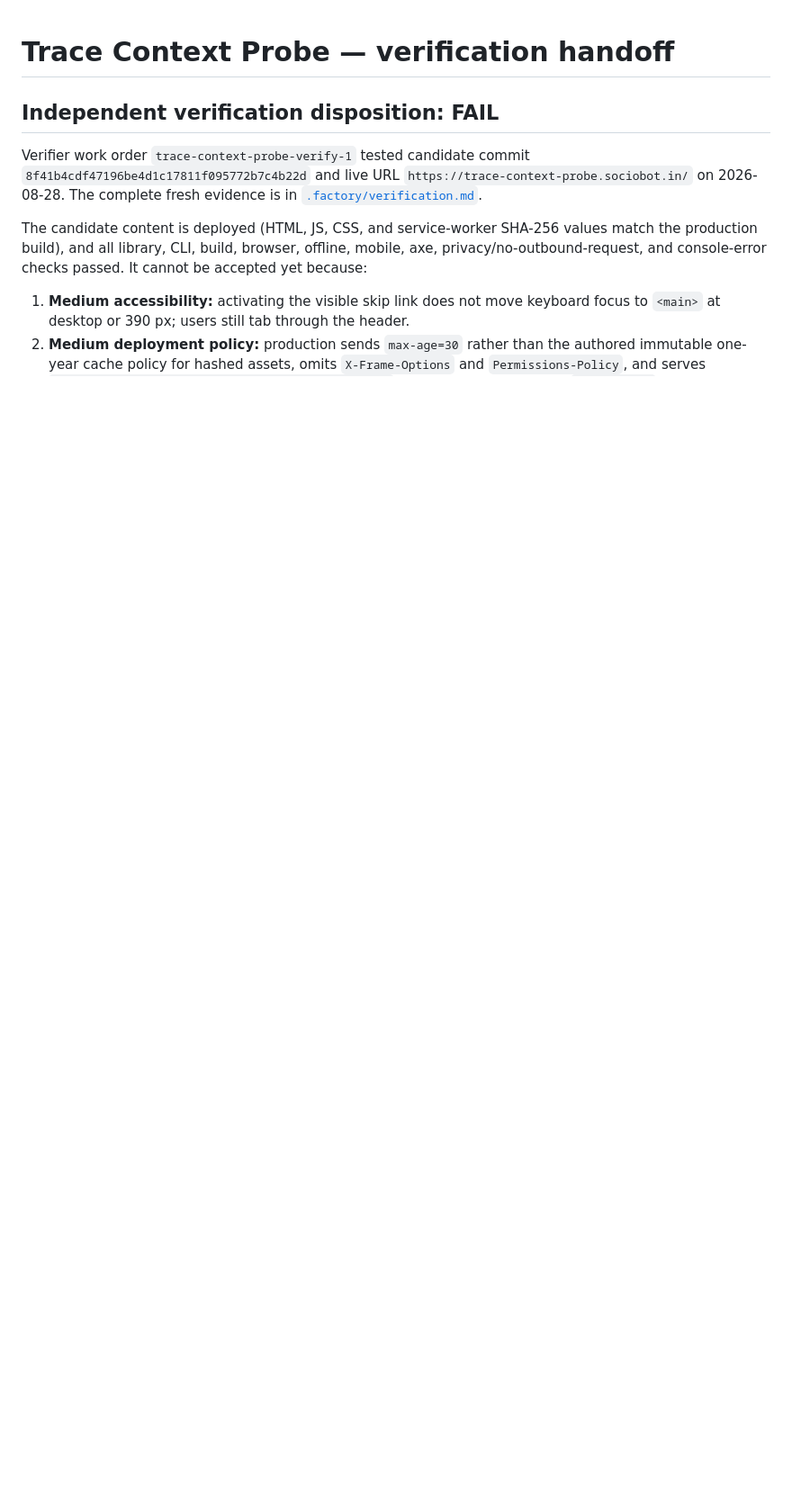
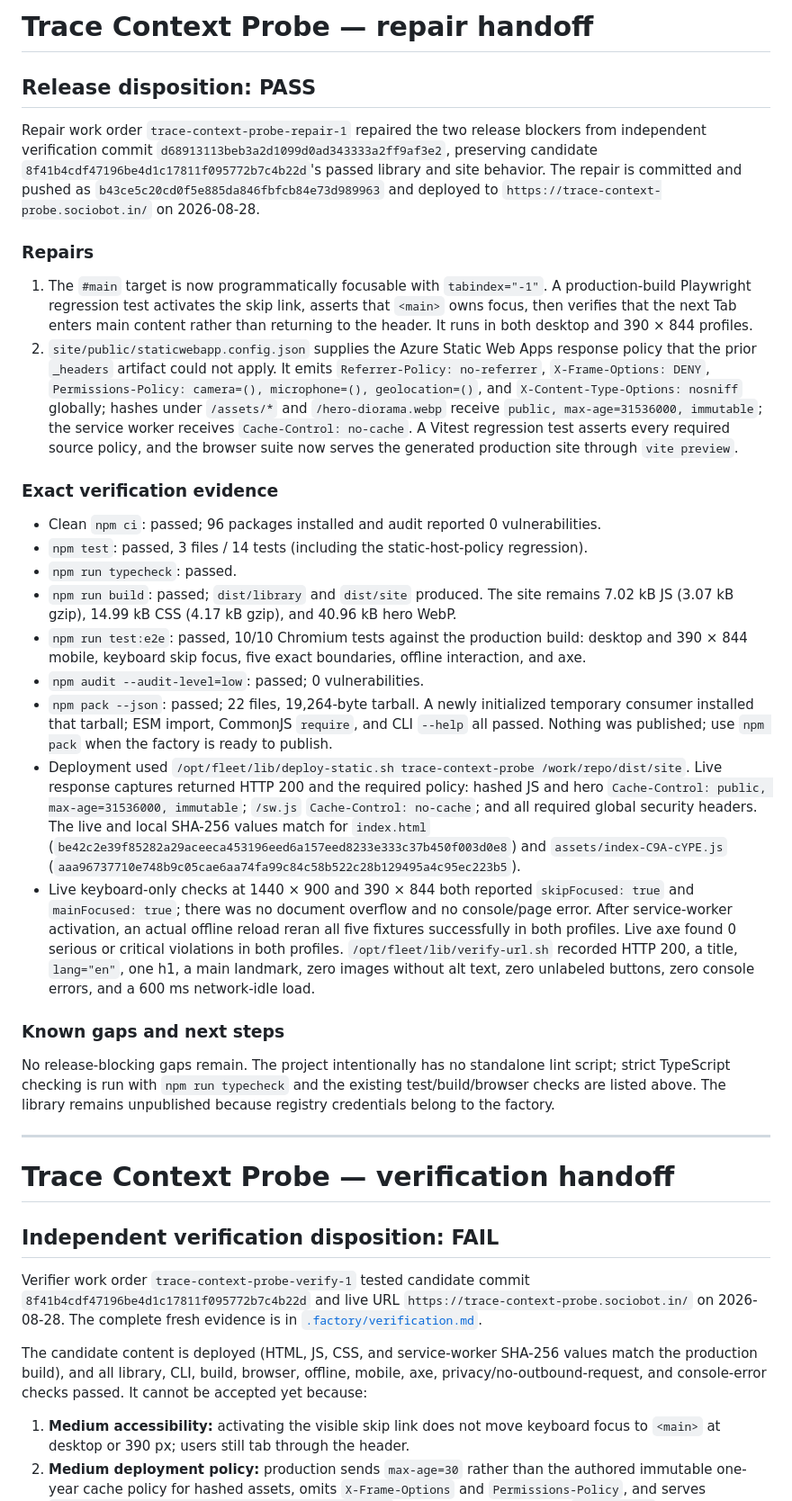
Before and after one commit to B-Divyesh/sf-trace-context-probe, a Markdown page: .factory/handoff.md, the part around the change. Shown at 90% size. GitHub-like rendering; blank space fills up the shorter version.

Commit message:
docs: record verified repair handoff

```diff
--- a/.factory/handoff.md
+++ b/.factory/handoff.md
@@ -1,3 +1,76 @@
+# Trace Context Probe — repair handoff
+
+## Release disposition: **PASS**
+
+Repair work order `trace-context-probe-repair-1` repaired the two release
+blockers from independent verification commit
+`d68913113beb3a2d1099d0ad343333a2ff9af3e2`, preserving candidate
+`8f41b4cdf47196be4d1c17811f095772b7c4b22d`'s passed library and site
+behavior. The repair is committed and pushed as
+`b43ce5c20cd0f5e885da846fbfcb84e73d989963` and deployed to
+`https://trace-context-probe.sociobot.in/` on 2026-08-28.
+
+### Repairs
+
+1. The `#main` target is now programmatically focusable with `tabindex="-1"`.
+   A production-build Playwright regression test activates the skip link,
+   asserts that `<main>` owns focus, then verifies that the next Tab enters
+   main content rather than returning to the header. It runs in both desktop
+   and 390 × 844 profiles.
+2. `site/public/staticwebapp.config.json` supplies the Azure Static Web Apps
+   response policy that the prior `_headers` artifact could not apply. It
+   emits `Referrer-Policy: no-referrer`, `X-Frame-Options: DENY`,
+   `Permissions-Policy: camera=(), microphone=(), geolocation=()`, and
+   `X-Content-Type-Options: nosniff` globally; hashes under `/assets/*` and
+   `/hero-diorama.webp` receive `public, max-age=31536000, immutable`; the
+   service worker receives `Cache-Control: no-cache`. A Vitest regression test
+   asserts every required source policy, and the browser suite now serves the
+   generated production site through `vite preview`.
+
+### Exact verification evidence
+
+- Clean `npm ci`: passed; 96 packages installed and audit reported 0
+  vulnerabilities.
+- `npm test`: passed, 3 files / 14 tests (including the static-host-policy
+  regression).
+- `npm run typecheck`: passed.
+- `npm run build`: passed; `dist/library` and `dist/site` produced. The site
+  remains 7.02 kB JS (3.07 kB gzip), 14.99 kB CSS (4.17 kB gzip), and 40.96 kB
+  hero WebP.
+- `npm run test:e2e`: passed, 10/10 Chromium tests against the production
+  build: desktop and 390 × 844 mobile, keyboard skip focus, five exact
+  boundaries, offline interaction, and axe.
+- `npm audit --audit-level=low`: passed; 0 vulnerabilities.
+- `npm pack --json`: passed; 22 files, 19,264-byte tarball. A newly initialized
+  temporary consumer installed that tarball; ESM import, CommonJS `require`,
+  and CLI `--help` all passed. Nothing was published; use `npm pack` when the
+  factory is ready to publish.
+- Deployment used `/opt/fleet/lib/deploy-static.sh trace-context-probe
+  /work/repo/dist/site`. Live response captures returned HTTP 200 and the
+  required policy: hashed JS and hero `Cache-Control: public,
+  max-age=31536000, immutable`; `/sw.js` `Cache-Control: no-cache`; and all
+  required global security headers. The live and local SHA-256 values match
+  for `index.html` (`be42c2e39f85282a29aceeca453196eed6a157eed8233e333c37b450f003d0e8`)
+  and `assets/index-C9A-cYPE.js`
+  (`aaa96737710e748b9c05cae6aa74fa99c84c58b522c28b129495a4c95ec223b5`).
+- Live keyboard-only checks at 1440 × 900 and 390 × 844 both reported
+  `skipFocused: true` and `mainFocused: true`; there was no document overflow
+  and no console/page error. After service-worker activation, an actual offline
+  reload reran all five fixtures successfully in both profiles. Live axe found
+  0 serious or critical violations in both profiles. `/opt/fleet/lib/verify-url.sh`
+  recorded HTTP 200, a title, `lang="en"`, one h1, a main landmark, zero images
+  without alt text, zero unlabeled buttons, zero console errors, and a 600 ms
+  network-idle load.
+
+### Known gaps and next steps
+
+No release-blocking gaps remain. The project intentionally has no standalone
+lint script; strict TypeScript checking is run with `npm run typecheck` and
+the existing test/build/browser checks are listed above. The library remains
+unpublished because registry credentials belong to the factory.
+
+---
+
 # Trace Context Probe — verification handoff
 
 ## Independent verification disposition: **FAIL**
```
